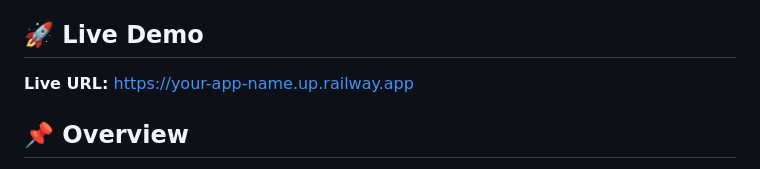
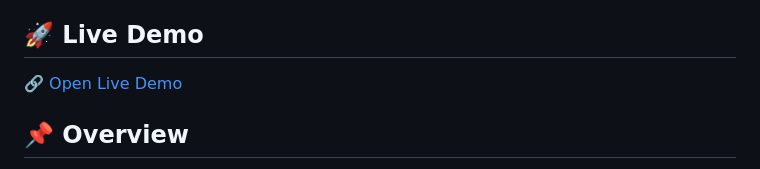
Before and after one commit to pavann19/team_task_manager, a Markdown page: README.md, the part around the change. Rendered like a GitHub page.

Commit message:
Fix live demo link in README.md
Updated live demo URL in README.

```diff
--- a/README.md
+++ b/README.md
@@ -2,7 +2,7 @@
 A role-based task management system with structured validation, analytics, and workflow monitoring.
 
 ## 🚀 Live Demo
-**Live URL:** [https://your-app-name.up.railway.app]([https://your-app-name.up.railway.app](https://team-task-manager-pj7e.onrender.com/))
+🔗 [Open Live Demo](https://team-task-manager-pj7e.onrender.com/)
 
 ## 📌 Overview
 The Team Task Manager is a full-stack application designed to streamline team collaboration and project tracking. It provides a secure, role-based environment where administrators can manage projects and oversee workflows, while team members can efficiently track and update their assigned tasks. The system prioritizes data integrity and high-performance querying to deliver real-time metrics without over-engineering the architecture.
```
